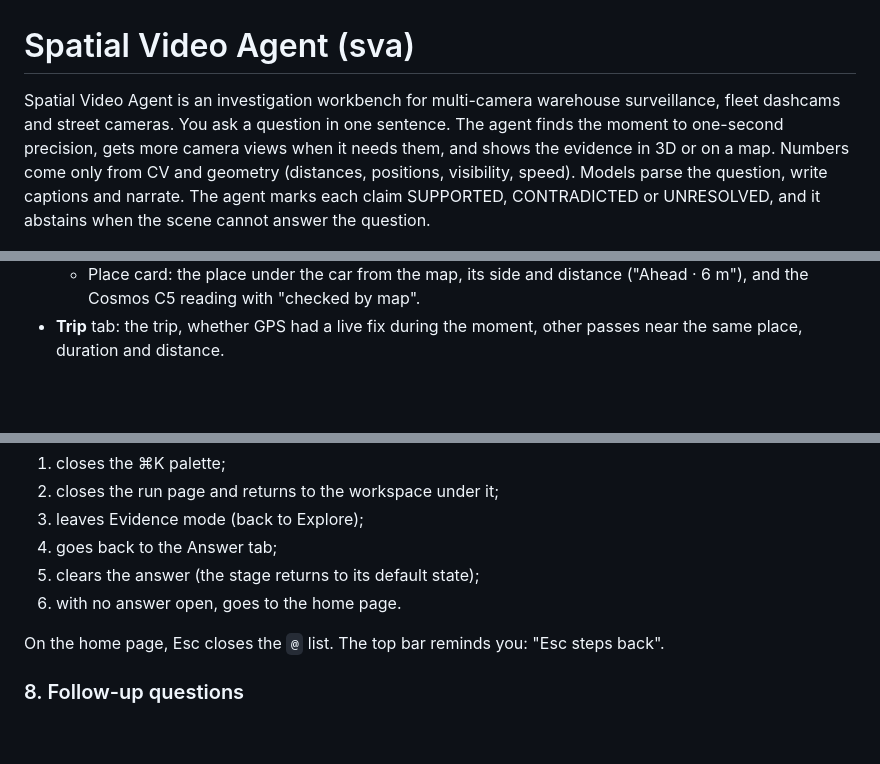
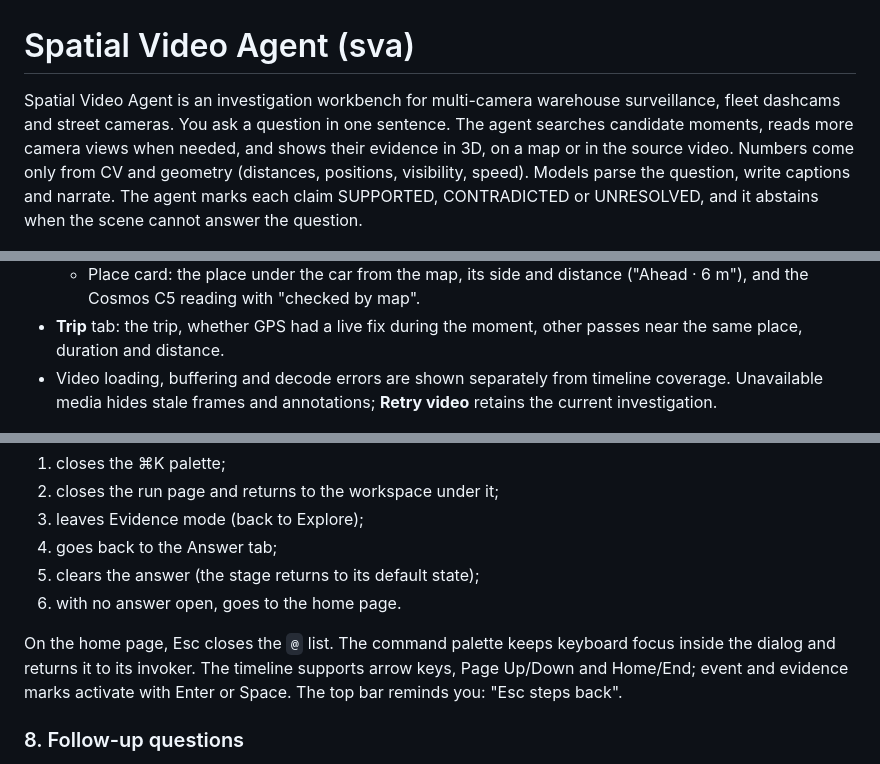
Before and after one commit to Paradox07127/Spatial-Video-Agent, a Markdown page: README.md, 3 parts joined by grey strips. Rendered like a GitHub page; blank space fills up the shorter version.

Commit message:
docs: explain media availability, keyboard controls and live run pages

```diff
--- a/README.md
+++ b/README.md
@@ -1,6 +1,6 @@
 # Spatial Video Agent (sva)
 
-Spatial Video Agent is an investigation workbench for multi-camera warehouse surveillance, fleet dashcams and street cameras. You ask a question in one sentence. The agent finds the moment to one-second precision, gets more camera views when it needs them, and shows the evidence in 3D or on a map. Numbers come only from CV and geometry (distances, positions, visibility, speed). Models parse the question, write captions and narrate. The agent marks each claim SUPPORTED, CONTRADICTED or UNRESOLVED, and it abstains when the scene cannot answer the question.
+Spatial Video Agent is an investigation workbench for multi-camera warehouse surveillance, fleet dashcams and street cameras. You ask a question in one sentence. The agent searches candidate moments, reads more camera views when needed, and shows their evidence in 3D, on a map or in the source video. Numbers come only from CV and geometry (distances, positions, visibility, speed). Models parse the question, write captions and narrate. The agent marks each claim SUPPORTED, CONTRADICTED or UNRESOLVED, and it abstains when the scene cannot answer the question.
 
 ![A warehouse answer: the measured distance between worker P1 and forklift F1 drawn on the 3D floor, the answer panel with the verdict, key frame, claim and model note, and the timeline with the Evidence lane](docs/screenshots/01-warehouse-answer.png)
 
@@ -65,6 +65,7 @@ Spatial Video Agent is an investigation workbench for multi-camera warehouse sur
   - Ego-frame 3D: the car at the origin, pedestrians and vehicles with labels and sigma, buildings; views **Chase**, **Top**, **Dashcam**; badge "Monocular range: indicative only".
   - Place card: the place under the car from the map, its side and distance ("Ahead · 6 m"), and the Cosmos C5 reading with "checked by map".
 - **Trip** tab: the trip, whether GPS had a live fix during the moment, other passes near the same place, duration and distance.
+- Video loading, buffering and decode errors are shown separately from timeline coverage. Unavailable media hides stale frames and annotations; **Retry video** retains the current investigation.
 
 ![A fleet answer: dashcam with detections and facade columns, map with the GPS ring, ego-frame 3D and the place card, next to the answer "The building on the right at Queen & Spadina is MAC Cosmetics."](docs/screenshots/07-fleet-answer.png)
 
@@ -174,7 +176,7 @@ Each Esc press goes back one layer, in this order:
 5. clears the answer (the stage returns to its default state);
 6. with no answer open, goes to the home page.
 
-On the home page, Esc closes the `@` list. The top bar reminds you: "Esc steps back".
+On the home page, Esc closes the `@` list. The command palette keeps keyboard focus inside the dialog and returns it to its invoker. The timeline supports arrow keys, Page Up/Down and Home/End; event and evidence marks activate with Enter or Space. The top bar reminds you: "Esc steps back".
 
 ### 8. Follow-up questions
 
```
Also changed, not shown: other parts of README.md (+1 -0 lines).
